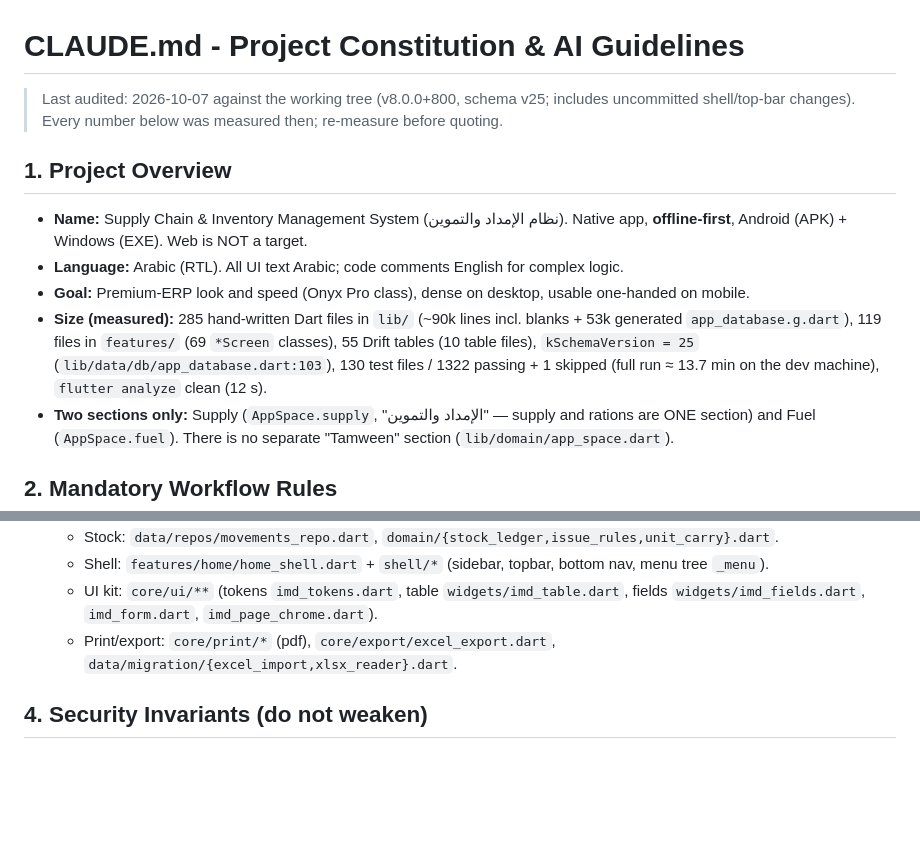
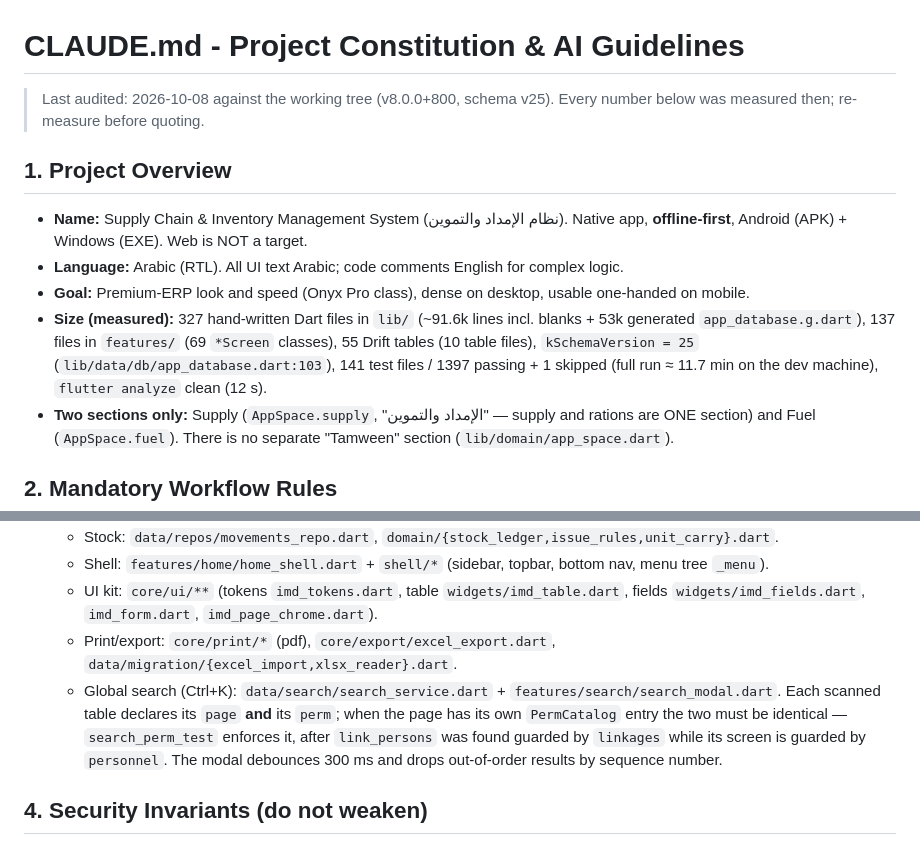
Before and after one commit to montheralhashmei2000-lang/emdad_system_com, a Markdown page: M_com/imdad_flutter/CLAUDE.md, 2 parts joined by grey strips. Rendered like a GitHub page; blank space fills up the shorter version.

```diff
--- a/M_com/imdad_flutter/CLAUDE.md
+++ b/M_com/imdad_flutter/CLAUDE.md
@@ -1,12 +1,12 @@
 # CLAUDE.md - Project Constitution & AI Guidelines
 
-> Last audited: 2026-10-07 against the working tree (v8.0.0+800, schema v25; includes uncommitted shell/top-bar changes). Every number below was measured then; re-measure before quoting.
+> Last audited: 2026-10-08 against the working tree (v8.0.0+800, schema v25). Every number below was measured then; re-measure before quoting.
 
 ## 1. Project Overview
 - **Name:** Supply Chain & Inventory Management System (نظام الإمداد والتموين). Native app, **offline-first**, Android (APK) + Windows (EXE). Web is NOT a target.
 - **Language:** Arabic (RTL). All UI text Arabic; code comments English for complex logic.
 - **Goal:** Premium-ERP look and speed (Onyx Pro class), dense on desktop, usable one-handed on mobile.
-- **Size (measured):** 285 hand-written Dart files in `lib/` (~90k lines incl. blanks + 53k generated `app_database.g.dart`), 119 files in `features/` (69 `*Screen` classes), 55 Drift tables (10 table files), `kSchemaVersion = 25` (`lib/data/db/app_database.dart:103`), 130 test files / 1322 passing + 1 skipped (full run ≈ 13.7 min on the dev machine), `flutter analyze` clean (12 s).
+- **Size (measured):** 327 hand-written Dart files in `lib/` (~91.6k lines incl. blanks + 53k generated `app_database.g.dart`), 137 files in `features/` (69 `*Screen` classes), 55 Drift tables (10 table files), `kSchemaVersion = 25` (`lib/data/db/app_database.dart:103`), 141 test files / 1397 passing + 1 skipped (full run ≈ 11.7 min on the dev machine), `flutter analyze` clean (12 s).
 - **Two sections only:** Supply (`AppSpace.supply`, "الإمداد والتموين" — supply and rations are ONE section) and Fuel (`AppSpace.fuel`). There is no separate "Tamween" section (`lib/domain/app_space.dart`).
 
 ## 2. Mandatory Workflow Rules
@@ -30,6 +30,7 @@ Layers (dependency flows downward only): `core/` (security, theme, UI kit, print
   - Shell: `features/home/home_shell.dart` + `shell/*` (sidebar, topbar, bottom nav, menu tree `_menu`).
   - UI kit: `core/ui/**` (tokens `imd_tokens.dart`, table `widgets/imd_table.dart`, fields `widgets/imd_fields.dart`, `imd_form.dart`, `imd_page_chrome.dart`).
   - Print/export: `core/print/*` (pdf), `core/export/excel_export.dart`, `data/migration/{excel_import,xlsx_reader}.dart`.
+  - Global search (Ctrl+K): `data/search/search_service.dart` + `features/search/search_modal.dart`. Each scanned table declares its `page` **and** its `perm`; when the page has its own `PermCatalog` entry the two must be identical — `search_perm_test` enforces it, after `link_persons` was found guarded by `linkages` while its screen is guarded by `personnel`. The modal debounces 300 ms and drops out-of-order results by sequence number.
 
 ## 4. Security Invariants (do not weaken)
 - Passwords: PBKDF2-HMAC-SHA256, 310,000 iterations (legacy 45,000 re-hashed on login); lockout 5 tries/3 min per lowercase username; session 12 h and cleared on exit; min length 8; idle lock (`IdleLock`).
```
Also changed, not shown: other parts of M_com/imdad_flutter/CLAUDE.md (+14 -6 lines).
